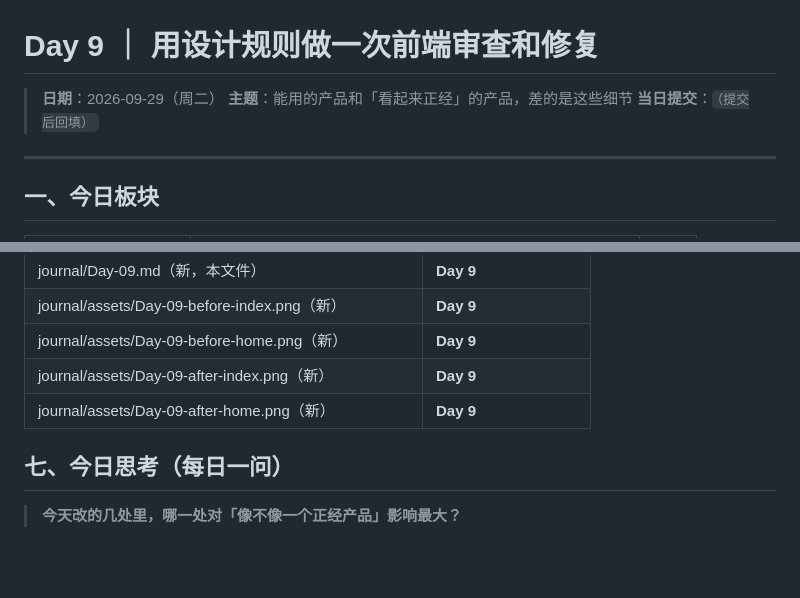
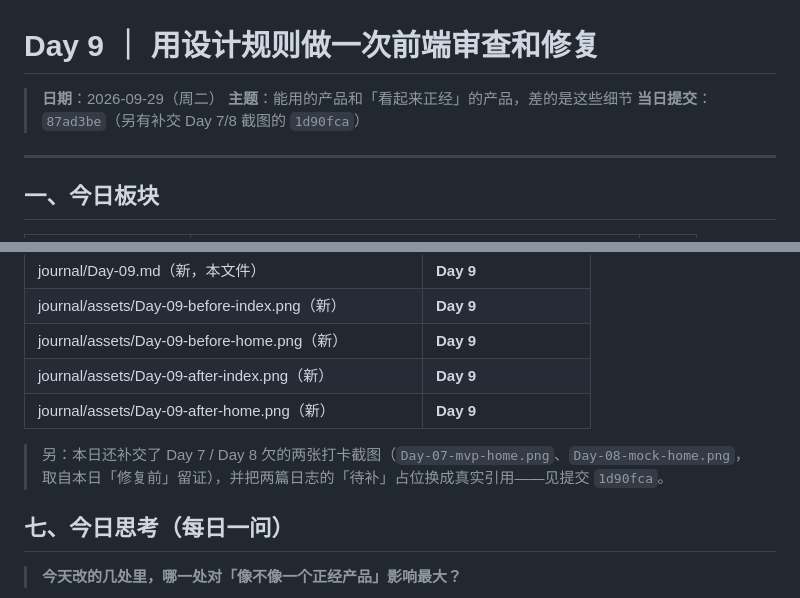
Before and after one commit to XingHo-VibeCoding/The-sea-of-reading, a Markdown page: journal/Day-09.md, 2 parts joined by grey strips. Drawn GitHub-style; blank space fills up the shorter version.

Commit message:
Day 9｜回填提交号，打卡日志闭环
改了什么：Day-09.md 的「当日提交」从占位回填为真实提交号，并补记 Day 7/8 截图补交一事
加了什么：无

```diff
--- a/journal/Day-09.md
+++ b/journal/Day-09.md
@@ -2,7 +2,7 @@
 
 > **日期**：2026-09-29（周二）
 > **主题**：能用的产品和「看起来正经」的产品，差的是这些细节
-> **当日提交**：`（提交后回填）`
+> **当日提交**：`87ad3be`（另有补交 Day 7/8 截图的 `1d90fca`）
 
 ---
 
@@ -89,6 +89,8 @@
 | journal/assets/Day-09-after-index.png（新） | **Day 9** |
 | journal/assets/Day-09-after-home.png（新） | **Day 9** |
 
+> 另：本日还补交了 Day 7 / Day 8 欠的两张打卡截图（`Day-07-mvp-home.png`、`Day-08-mock-home.png`，取自本日「修复前」留证），并把两篇日志的「待补」占位换成真实引用——见提交 `1d90fca`。
+
 ## 七、今日思考（每日一问）
 
 > **今天改的几处里，哪一处对「像不像一个正经产品」影响最大？**
```
